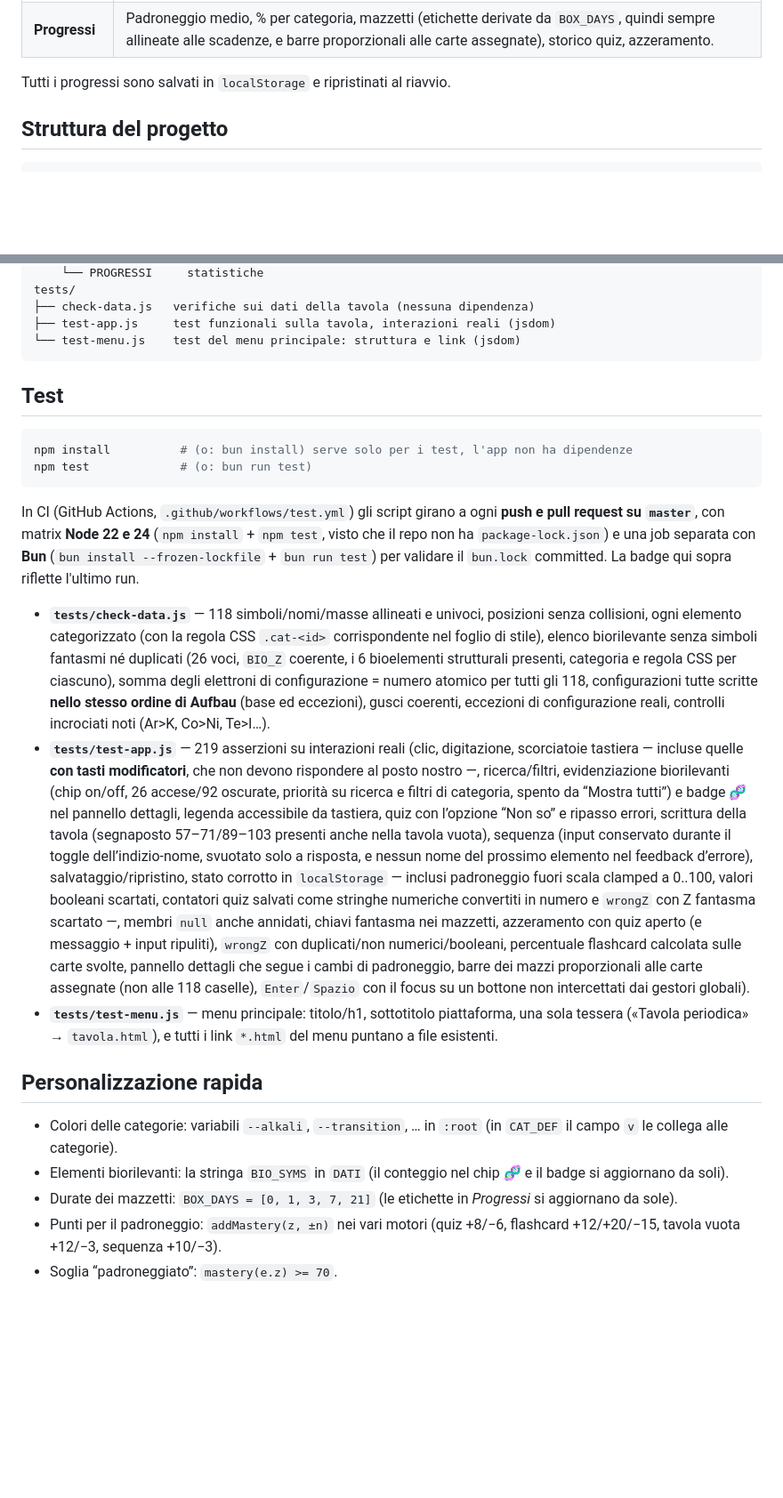
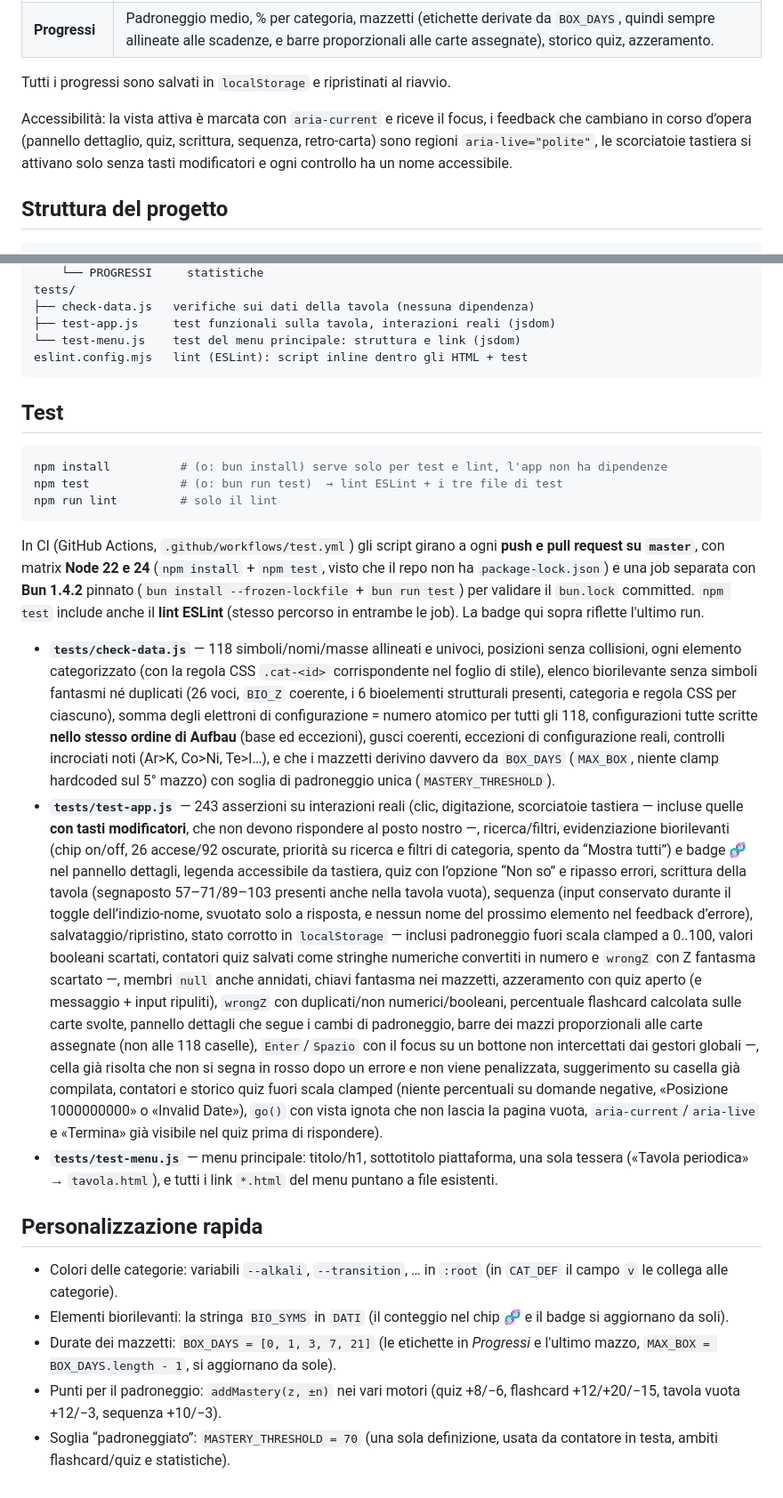
Before and after one commit to laok233/ChemMaster-4000, a Markdown page: README.md, 2 parts joined by grey strips. Shown at 89% size. Drawn GitHub-style; blank space fills up the shorter version.

Commit message:
readme: 243 asserzioni, lint, accessibilità e MAX_BOX nella personalizzazione

````diff
--- a/README.md
+++ b/README.md
@@ -21,6 +21,8 @@ Per ora l'unica funzione è la **tavola periodica** (`tavola.html`), che contien
 | **Progressi** | Padroneggio medio, % per categoria, mazzetti (etichette derivate da `BOX_DAYS`, quindi sempre allineate alle scadenze, e barre proporzionali alle carte assegnate), storico quiz, azzeramento. |
 
 Tutti i progressi sono salvati in `localStorage` e ripristinati al riavvio.
+
+Accessibilità: la vista attiva è marcata con `aria-current` e riceve il focus, i feedback che cambiano in corso d’opera (pannello dettaglio, quiz, scrittura, sequenza, retro-carta) sono regioni `aria-live="polite"`, le scorciatoie tastiera si attivano solo senza tasti modificatori e ogni controllo ha un nome accessibile.
 
 ## Struttura del progetto
 
@@ -47,16 +49,18 @@ tests/
 ├── check-data.js   verifiche sui dati della tavola (nessuna dipendenza)
 ├── test-app.js     test funzionali sulla tavola, interazioni reali (jsdom)
 └── test-menu.js    test del menu principale: struttura e link (jsdom)
+eslint.config.mjs   lint (ESLint): script inline dentro gli HTML + test
 ```
 
 ## Test
 
 ```bash
-npm install          # (o: bun install) serve solo per i test, l'app non ha dipendenze
-npm test             # (o: bun run test)
+npm install          # (o: bun install) serve solo per test e lint, l'app non ha dipendenze
+npm test             # (o: bun run test)  → lint ESLint + i tre file di test
+npm run lint         # solo il lint
 ```
 
-In CI (GitHub Actions, `.github/workflows/test.yml`) gli script girano a ogni **push e pull request su `master`**, con matrix **Node 22 e 24** (`npm install` + `npm test`, visto che il repo non ha `package-lock.json`) e una job separata con **Bun** (`bun install --frozen-lockfile` + `bun run test`) per validare il `bun.lock` committed. La badge qui sopra riflette l'ultimo run.
+In CI (GitHub Actions, `.github/workflows/test.yml`) gli script girano a ogni **push e pull request su `master`**, con matrix **Node 22 e 24** (`npm install` + `npm test`, visto che il repo non ha `package-lock.json`) e una job separata con **Bun 1.4.2** pinnato (`bun install --frozen-lockfile` + `bun run test`) per validare il `bun.lock` committed. `npm test` include anche il **lint ESLint** (stesso percorso in entrambe le job). La badge qui sopra riflette l'ultimo run.
 
 - **`tests/check-data.js`** — 118 simboli/nomi/masse allineati e univoci, posizioni senza collisioni,
   ogni elemento categorizzato (con la regola CSS `.cat-<id>` corrispondente nel foglio di stile),
@@ -64,8 +68,10 @@ In CI (GitHub Actions, `.github/workflows/test.yml`) gli script girano a ogni **
   i 6 bioelementi strutturali presenti, categoria e regola CSS per ciascuno),
   somma degli elettroni di configurazione = numero atomico per tutti gli 118,
   configurazioni tutte scritte **nello stesso ordine di Aufbau** (base ed eccezioni),
-  gusci coerenti, eccezioni di configurazione reali, controlli incrociati noti (Ar>K, Co>Ni, Te>I…).
-- **`tests/test-app.js`** — 219 asserzioni su interazioni reali (clic, digitazione, scorciatoie tastiera
+  gusci coerenti, eccezioni di configurazione reali, controlli incrociati noti (Ar>K, Co>Ni, Te>I…),
+  e che i mazzetti derivino davvero da `BOX_DAYS` (`MAX_BOX`, niente clamp hardcoded sul 5° mazzo)
+  con soglia di padroneggio unica (`MASTERY_THRESHOLD`).
+- **`tests/test-app.js`** — 243 asserzioni su interazioni reali (clic, digitazione, scorciatoie tastiera
   — incluse quelle **con tasti modificatori**, che non devono rispondere al posto nostro —,
   ricerca/filtri, evidenziazione biorilevanti (chip on/off, 26 accese/92 oscurate, priorità
   su ricerca e filtri di categoria, spento da “Mostra tutti”) e badge 🧬 nel pannello dettagli,
@@ -80,7 +86,12 @@ In CI (GitHub Actions, `.github/workflows/test.yml`) gli script girano a ogni **
   `wrongZ` con duplicati/non numerici/booleani, percentuale flashcard calcolata sulle carte svolte,
   pannello dettagli che segue i cambi di padroneggio, barre dei mazzi proporzionali alle carte
   assegnate (non alle 118 caselle),
-  `Enter`/`Spazio` con il focus su un bottone non intercettati dai gestori globali).
+  `Enter`/`Spazio` con il focus su un bottone non intercettati dai gestori globali —,
+  cella già risolta che non si segna in rosso dopo un errore e non viene penalizzata,
+  suggerimento su casella già compilata, contatori e storico quiz fuori scala clamped
+  (niente percentuali su domande negative, «Posizione 1000000000» o «Invalid Date»),
+  `go()` con vista ignota che non lascia la pagina vuota, `aria-current`/`aria-live`
+  e «Termina» già visibile nel quiz prima di rispondere).
 - **`tests/test-menu.js`** — menu principale: titolo/h1, sottotitolo piattaforma, una sola tessera
   («Tavola periodica» → `tavola.html`), e tutti i link `*.html` del menu puntano a file esistenti.
 
@@ -88,6 +99,7 @@ In CI (GitHub Actions, `.github/workflows/test.yml`) gli script girano a ogni **
 
 - Colori delle categorie: variabili `--alkali`, `--transition`, … in `:root` (in `CAT_DEF` il campo `v` le collega alle categorie).
 - Elementi biorilevanti: la stringa `BIO_SYMS` in `DATI` (il conteggio nel chip 🧬 e il badge si aggiornano da soli).
-- Durate dei mazzetti: `BOX_DAYS = [0, 1, 3, 7, 21]` (le etichette in *Progressi* si aggiornano da sole).
+- Durate dei mazzetti: `BOX_DAYS = [0, 1, 3, 7, 21]` (le etichette in *Progressi* e l'ultimo mazzo,
+  `MAX_BOX = BOX_DAYS.length - 1`, si aggiornano da sole).
 - Punti per il padroneggio: `addMastery(z, ±n)` nei vari motori (quiz +8/−6, flashcard +12/+20/−15, tavola vuota +12/−3, sequenza +10/−3).
-- Soglia “padroneggiato”: `mastery(e.z) >= 70`.
+- Soglia “padroneggiato”: `MASTERY_THRESHOLD = 70` (una sola definizione, usata da contatore in testa, ambiti flashcard/quiz e statistiche).
````
